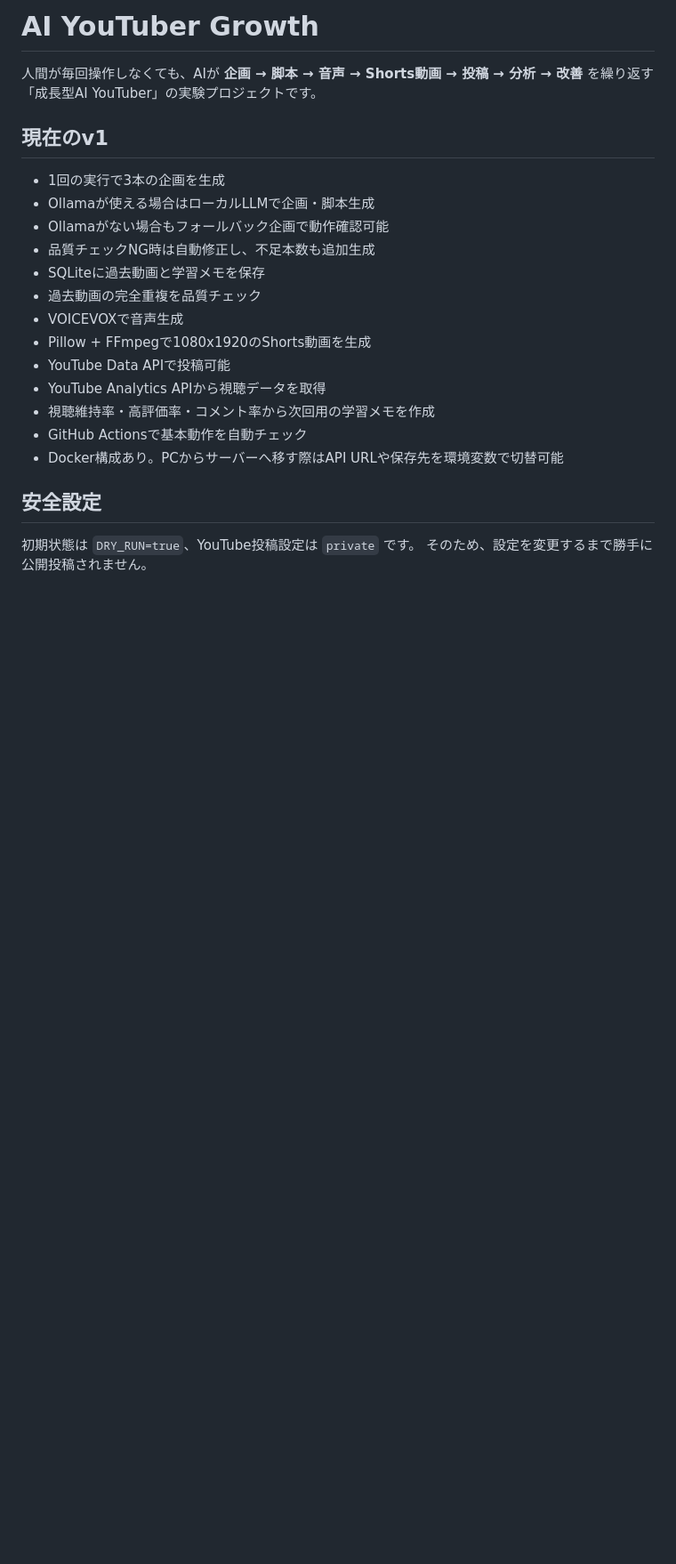
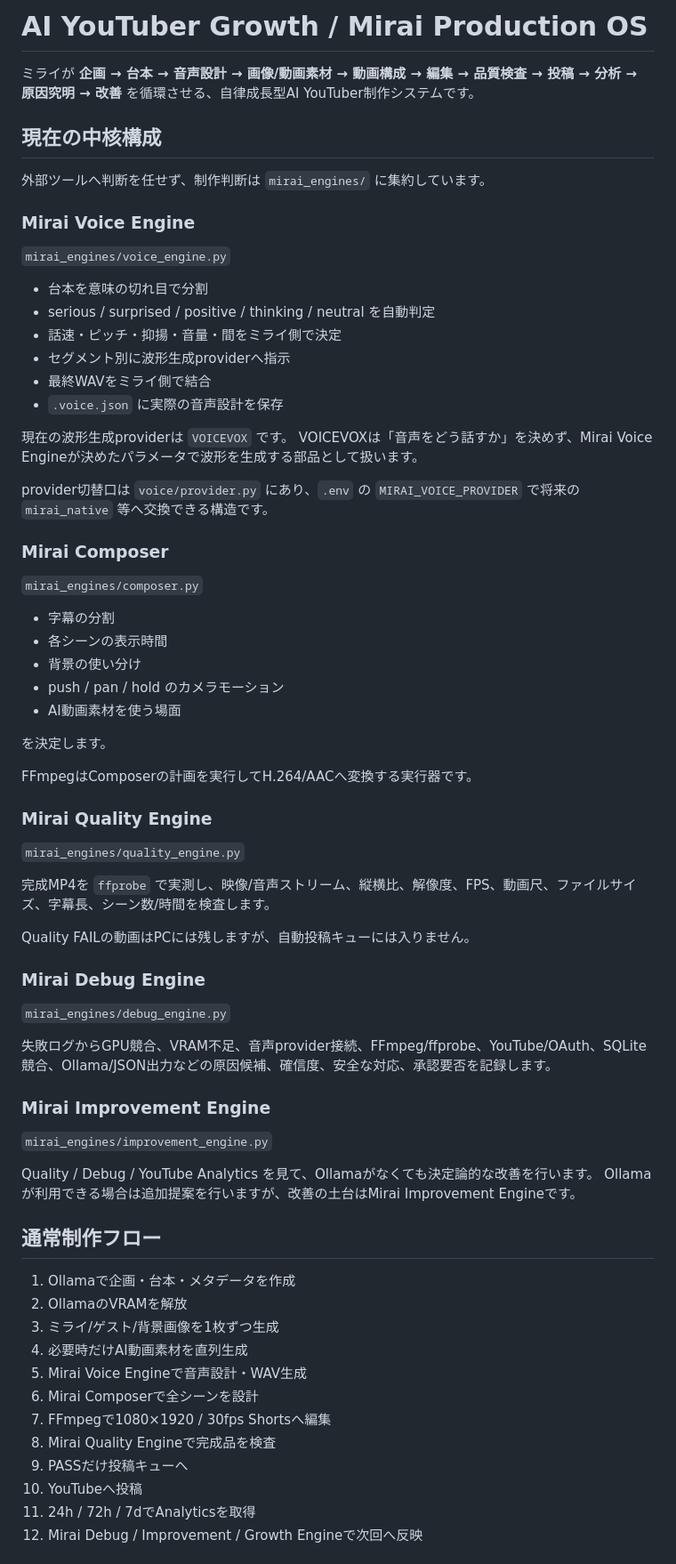
Before and after one commit to Keikei-p/ai-youtuber-growth, a Markdown page: README.md, the part around one of its changes. Shown at 89% size. Drawn GitHub-style; blank space fills up the shorter version.

Commit message:
Document the completed Mirai production engine architecture

```diff
--- a/README.md
+++ b/README.md
@@ -1,24 +1,74 @@
-# AI YouTuber Growth
+# AI YouTuber Growth / Mirai Production OS
 
-人間が毎回操作しなくても、AIが **企画 → 脚本 → 音声 → Shorts動画 → 投稿 → 分析 → 改善** を繰り返す「成長型AI YouTuber」の実験プロジェクトです。
+ミライが **企画 → 台本 → 音声設計 → 画像/動画素材 → 動画構成 → 編集 → 品質検査 → 投稿 → 分析 → 原因究明 → 改善** を循環させる、自律成長型AI YouTuber制作システムです。
 
-## 現在のv1
+## 現在の中核構成
 
-- 1回の実行で3本の企画を生成
-- Ollamaが使える場合はローカルLLMで企画・脚本生成
-- Ollamaがない場合もフォールバック企画で動作確認可能
-- 品質チェックNG時は自動修正し、不足本数も追加生成
-- SQLiteに過去動画と学習メモを保存
-- 過去動画の完全重複を品質チェック
-- VOICEVOXで音声生成
-- Pillow + FFmpegで1080x1920のShorts動画を生成
-- YouTube Data APIで投稿可能
-- YouTube Analytics APIから視聴データを取得
-- 視聴維持率・高評価率・コメント率から次回用の学習メモを作成
-- GitHub Actionsで基本動作を自動チェック
-- Docker構成あり。PCからサーバーへ移す際はAPI URLや保存先を環境変数で切替可能
+外部ツールへ判断を任せず、制作判断は `mirai_engines/` に集約しています。
 
-## 安全設定
+### Mirai Voice Engine
 
-初期状態は `DRY_RUN=true`、YouTube投稿設定は `private` です。
-そのため、設定を変更するまで勝手に公開投稿されません。
+`mirai_engines/voice_engine.py`
+
+- 台本を意味の切れ目で分割
+- serious / surprised / positive / thinking / neutral を自動判定
+- 話速・ピッチ・抑揚・音量・間をミライ側で決定
+- セグメント別に波形生成providerへ指示
+- 最終WAVをミライ側で結合
+- `.voice.json` に実際の音声設計を保存
+
+現在の波形生成providerは `VOICEVOX` です。
+VOICEVOXは「音声をどう話すか」を決めず、Mirai Voice Engineが決めたパラメータで波形を生成する部品として扱います。
+
+provider切替口は `voice/provider.py` にあり、`.env` の `MIRAI_VOICE_PROVIDER` で将来の `mirai_native` 等へ交換できる構造です。
+
+### Mirai Composer
+
+`mirai_engines/composer.py`
+
+- 字幕の分割
+- 各シーンの表示時間
+- 背景の使い分け
+- push / pan / hold のカメラモーション
+- AI動画素材を使う場面
+
+を決定します。
+
+FFmpegはComposerの計画を実行してH.264/AACへ変換する実行器です。
+
+### Mirai Quality Engine
+
+`mirai_engines/quality_engine.py`
+
+完成MP4を `ffprobe` で実測し、映像/音声ストリーム、縦横比、解像度、FPS、動画尺、ファイルサイズ、字幕長、シーン数/時間を検査します。
+
+Quality FAILの動画はPCには残しますが、自動投稿キューには入りません。
+
+### Mirai Debug Engine
+
+`mirai_engines/debug_engine.py`
+
+失敗ログからGPU競合、VRAM不足、音声provider接続、FFmpeg/ffprobe、YouTube/OAuth、SQLite競合、Ollama/JSON出力などの原因候補、確信度、安全な対応、承認要否を記録します。
+
+### Mirai Improvement Engine
+
+`mirai_engines/improvement_engine.py`
+
+Quality / Debug / YouTube Analytics を見て、Ollamaがなくても決定論的な改善を行います。
+Ollamaが利用できる場合は追加提案を行いますが、改善の土台はMirai Improvement Engineです。
+
+## 通常制作フロー
+
+1. Ollamaで企画・台本・メタデータを作成
+2. OllamaのVRAMを解放
+3. ミライ/ゲスト/背景画像を1枚ずつ生成
+4. 必要時だけAI動画素材を直列生成
+5. Mirai Voice Engineで音声設計・WAV生成
+6. Mirai Composerで全シーンを設計
+7. FFmpegで1080×1920 / 30fps Shortsへ編集
+8. Mirai Quality Engineで完成品を検査
+9. PASSだけ投稿キューへ
+10. YouTubeへ投稿
+11. 24h / 72h / 7dでAnalyticsを取得
+12. Mirai Debug / Improvement / Growth Engineで次回へ反映
+
```
Also changed, not shown: other parts of README.md (+88 -77 lines).
